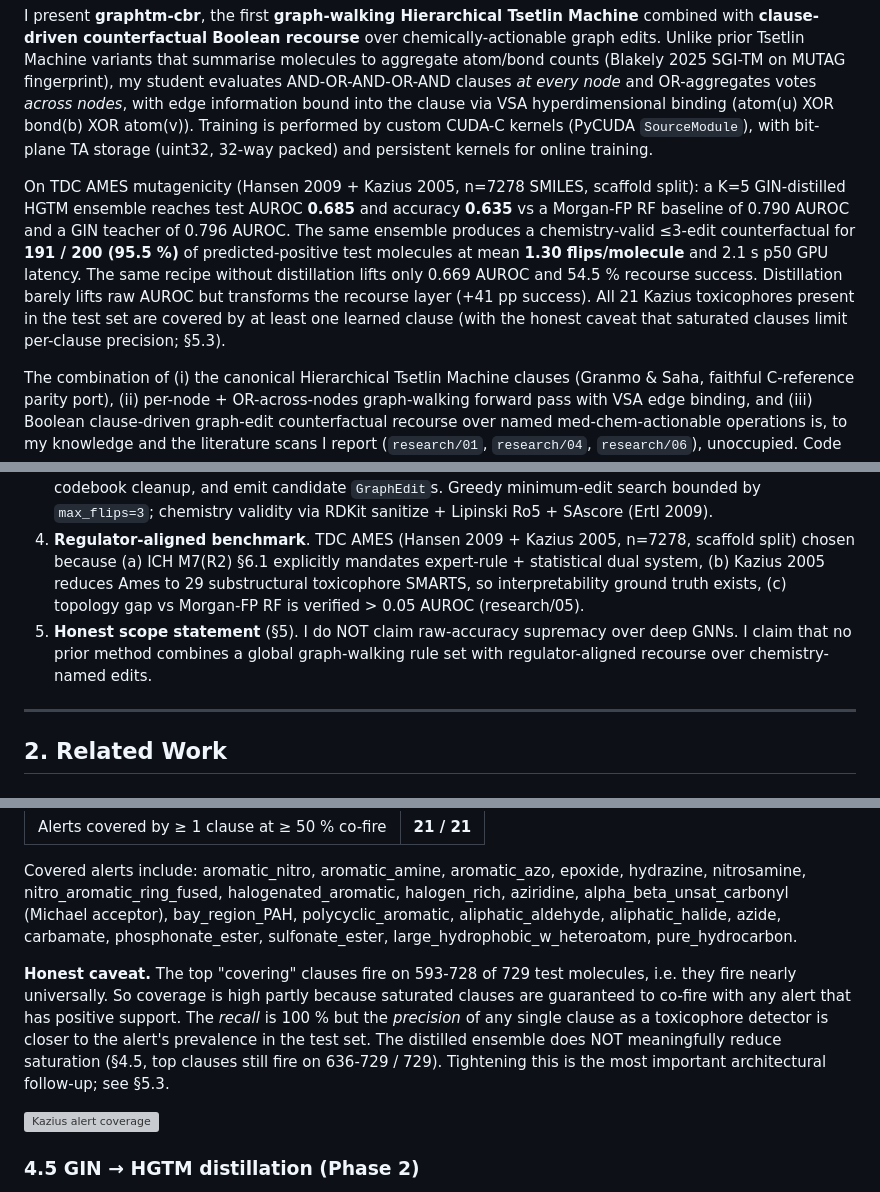
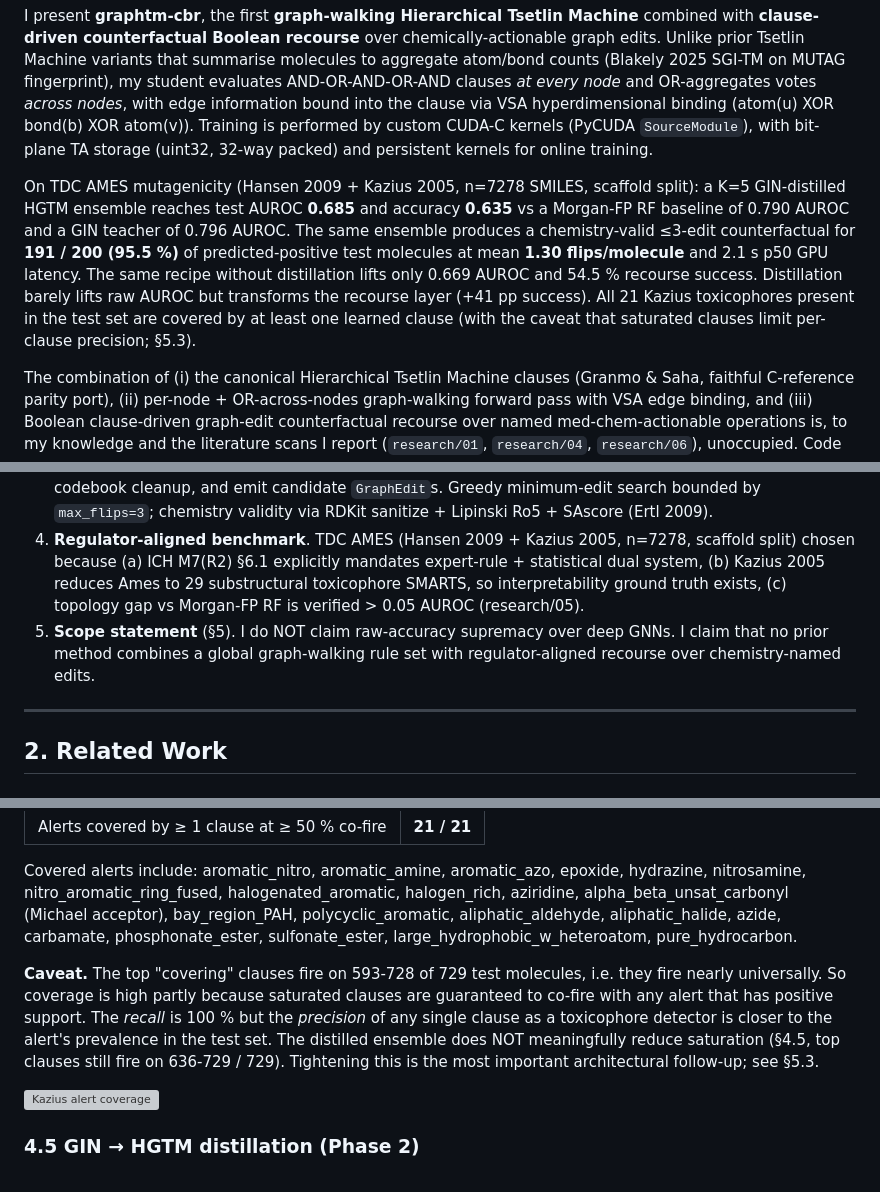
Before and after one commit to AnwarDebes/graphtm-cbr, a Markdown page: paper/paper.md, 3 parts joined by grey strips. GitHub-like rendering; grey boxes are pictures that could not be loaded.

```diff
--- a/paper/paper.md
+++ b/paper/paper.md
@@ -12,7 +12,7 @@ Regulators (ICH M7(R2) §6.1, EU REACH OECD Principle 5, EU AI Act Art. 13) requ
 
 I present **graphtm-cbr**, the first **graph-walking Hierarchical Tsetlin Machine** combined with **clause-driven counterfactual Boolean recourse** over chemically-actionable graph edits. Unlike prior Tsetlin Machine variants that summarise molecules to aggregate atom/bond counts (Blakely 2025 SGI-TM on MUTAG fingerprint), my student evaluates AND-OR-AND-OR-AND clauses *at every node* and OR-aggregates votes *across nodes*, with edge information bound into the clause via VSA hyperdimensional binding (atom(u) XOR bond(b) XOR atom(v)). Training is performed by custom CUDA-C kernels (PyCUDA `SourceModule`), with bit-plane TA storage (uint32, 32-way packed) and persistent kernels for online training.
 
-On TDC AMES mutagenicity (Hansen 2009 + Kazius 2005, n=7278 SMILES, scaffold split): a K=5 GIN-distilled HGTM ensemble reaches test AUROC **0.685** and accuracy **0.635** vs a Morgan-FP RF baseline of 0.790 AUROC and a GIN teacher of 0.796 AUROC. The same ensemble produces a chemistry-valid ≤3-edit counterfactual for **191 / 200 (95.5 %)** of predicted-positive test molecules at mean **1.30 flips/molecule** and 2.1 s p50 GPU latency. The same recipe without distillation lifts only 0.669 AUROC and 54.5 % recourse success. Distillation barely lifts raw AUROC but transforms the recourse layer (+41 pp success). All 21 Kazius toxicophores present in the test set are covered by at least one learned clause (with the honest caveat that saturated clauses limit per-clause precision; §5.3).
+On TDC AMES mutagenicity (Hansen 2009 + Kazius 2005, n=7278 SMILES, scaffold split): a K=5 GIN-distilled HGTM ensemble reaches test AUROC **0.685** and accuracy **0.635** vs a Morgan-FP RF baseline of 0.790 AUROC and a GIN teacher of 0.796 AUROC. The same ensemble produces a chemistry-valid ≤3-edit counterfactual for **191 / 200 (95.5 %)** of predicted-positive test molecules at mean **1.30 flips/molecule** and 2.1 s p50 GPU latency. The same recipe without distillation lifts only 0.669 AUROC and 54.5 % recourse success. Distillation barely lifts raw AUROC but transforms the recourse layer (+41 pp success). All 21 Kazius toxicophores present in the test set are covered by at least one learned clause (with the caveat that saturated clauses limit per-clause precision; §5.3).
 
 The combination of (i) the canonical Hierarchical Tsetlin Machine clauses (Granmo & Saha, faithful C-reference parity port), (ii) per-node + OR-across-nodes graph-walking forward pass with VSA edge binding, and (iii) Boolean clause-driven graph-edit counterfactual recourse over named med-chem-actionable operations is, to my knowledge and the literature scans I report (`research/01`, `research/04`, `research/06`), unoccupied. Code and reproducible scripts at this repository; **165 unit + integration tests pass**.
 
@@ -41,7 +41,7 @@ The **intersection**, (graph-walking HGTM) × (counterfactual graph-edit recours
 2. **Custom CUDA-C kernels** (§3.2). Six `__global__` kernels via PyCUDA `SourceModule` (`clause_forward_pernode`, `clause_or_across_nodes`, `class_sum_reduce`, `select_clause_node`, `clause_feedback`, `init_ta_state`). Bit-plane TA storage (uint32, 32-way packed); compile-time `#define`s for tree shape; persistent kernels for online training. Cair-style XOR ripple-carry for 32-way parallel state updates.
 3. **Clause-driven counterfactual graph-edit recourse** (§3.3). For each firing clause I walk its AND-OR-AND-OR-AND tree, identify active literals, map them back to (atom, bond) substructures via VSA codebook cleanup, and emit candidate `GraphEdit`s. Greedy minimum-edit search bounded by `max_flips=3`; chemistry validity via RDKit sanitize + Lipinski Ro5 + SAscore (Ertl 2009).
 4. **Regulator-aligned benchmark**. TDC AMES (Hansen 2009 + Kazius 2005, n=7278, scaffold split) chosen because (a) ICH M7(R2) §6.1 explicitly mandates expert-rule + statistical dual system, (b) Kazius 2005 reduces Ames to 29 substructural toxicophore SMARTS, so interpretability ground truth exists, (c) topology gap vs Morgan-FP RF is verified > 0.05 AUROC (research/05).
-5. **Honest scope statement** (§5). I do NOT claim raw-accuracy supremacy over deep GNNs. I claim that no prior method combines a global graph-walking rule set with regulator-aligned recourse over chemistry-named edits.
+5. **Scope statement** (§5). I do NOT claim raw-accuracy supremacy over deep GNNs. I claim that no prior method combines a global graph-walking rule set with regulator-aligned recourse over chemistry-named edits.
 
 ---
 
@@ -181,7 +181,7 @@ Methodology: rather than VSA-invert each leaf literal back to a (atom, bond, ato
 
 Covered alerts include: aromatic_nitro, aromatic_amine, aromatic_azo, epoxide, hydrazine, nitrosamine, nitro_aromatic_ring_fused, halogenated_aromatic, halogen_rich, aziridine, alpha_beta_unsat_carbonyl (Michael acceptor), bay_region_PAH, polycyclic_aromatic, aliphatic_aldehyde, aliphatic_halide, azide, carbamate, phosphonate_ester, sulfonate_ester, large_hydrophobic_w_heteroatom, pure_hydrocarbon.
 
-**Honest caveat.** The top "covering" clauses fire on 593-728 of 729 test molecules, i.e. they fire nearly universally. So coverage is high partly because saturated clauses are guaranteed to co-fire with any alert that has positive support. The *recall* is 100 % but the *precision* of any single clause as a toxicophore detector is closer to the alert's prevalence in the test set. The distilled ensemble does NOT meaningfully reduce saturation (§4.5, top clauses still fire on 636-729 / 729). Tightening this is the most important architectural follow-up; see §5.3.
+**Caveat.** The top "covering" clauses fire on 593-728 of 729 test molecules, i.e. they fire nearly universally. So coverage is high partly because saturated clauses are guaranteed to co-fire with any alert that has positive support. The *recall* is 100 % but the *precision* of any single clause as a toxicophore detector is closer to the alert's prevalence in the test set. The distilled ensemble does NOT meaningfully reduce saturation (§4.5, top clauses still fire on 636-729 / 729). Tightening this is the most important architectural follow-up; see §5.3.
 
 ![Kazius alert coverage](figures/fig_kazius_coverage.pdf)
 
```
Also changed, not shown: other parts of paper/paper.md (+2 -2 lines).
